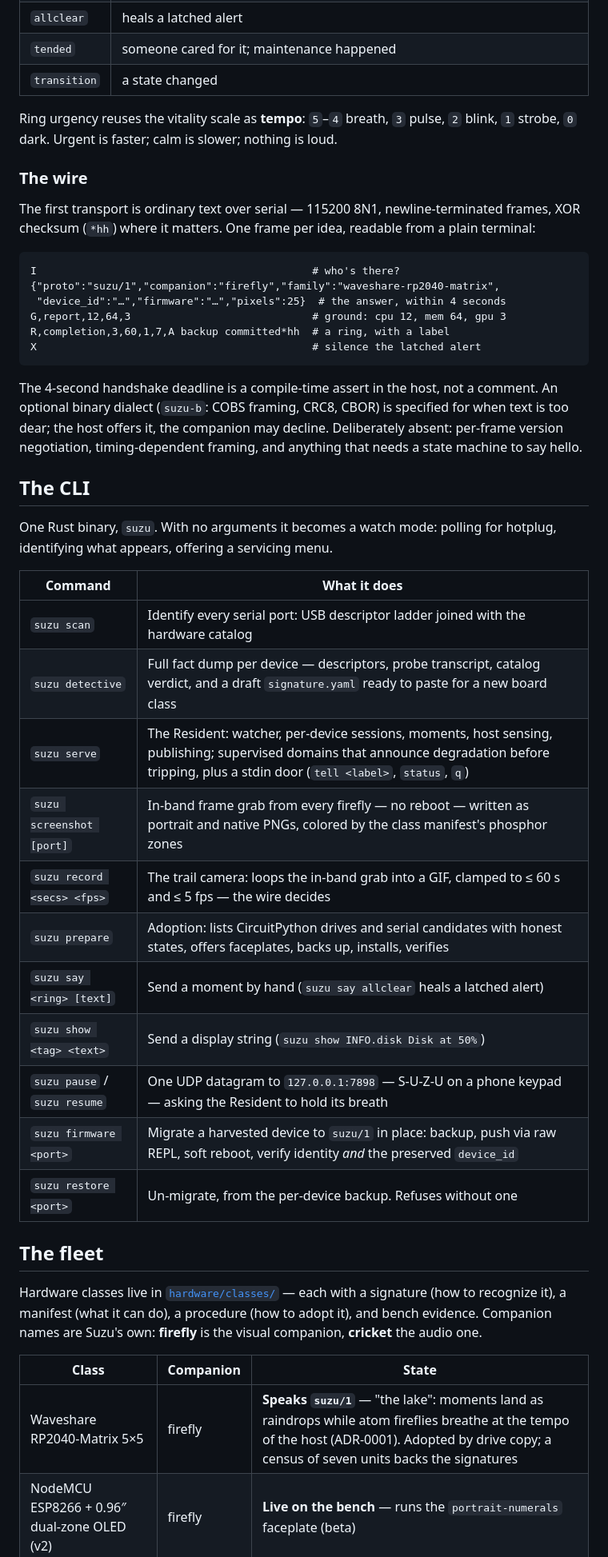
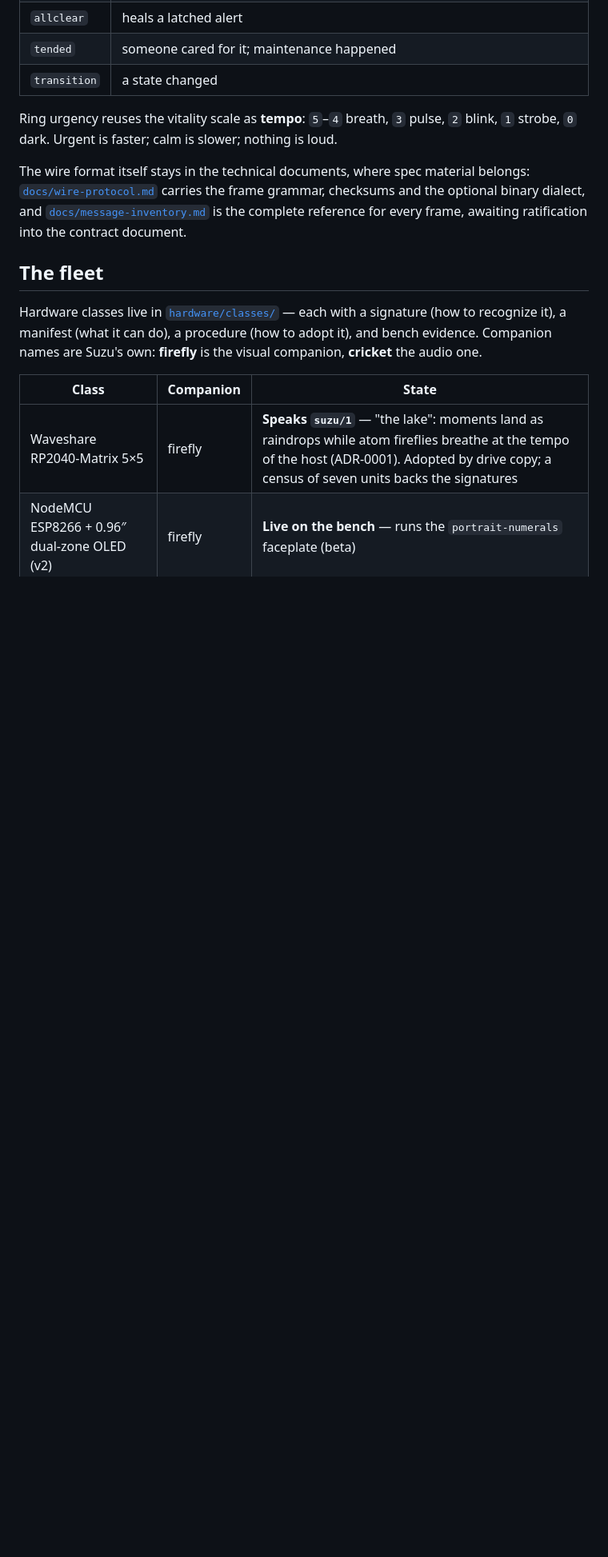
Before and after one commit to sylin-org/suzu, a Markdown page: README.md, the part around one of its changes. Shown at 80% size. Drawn GitHub-style; blank space fills up the shorter version.

````diff
--- a/README.md
+++ b/README.md
@@ -114,45 +143,11 @@ Ring urgency reuses the vitality scale as **tempo**: `5`–`4` breath, `3`
 pulse, `2` blink, `1` strobe, `0` dark. Urgent is faster; calm is slower;
 nothing is loud.
 
-### The wire
-
-The first transport is ordinary text over serial — 115200 8N1,
-newline-terminated frames, XOR checksum (`*hh`) where it matters. One frame
-per idea, readable from a plain terminal:
-
-```
-I                                            # who's there?
-{"proto":"suzu/1","companion":"firefly","family":"waveshare-rp2040-matrix",
- "device_id":"…","firmware":"…","pixels":25}  # the answer, within 4 seconds
-G,report,12,64,3                             # ground: cpu 12, mem 64, gpu 3
-R,completion,3,60,1,7,A backup committed*hh  # a ring, with a label
-X                                            # silence the latched alert
-```
-
-The 4-second handshake deadline is a compile-time assert in the host, not a
-comment. An optional binary dialect (`suzu-b`: COBS framing, CRC8, CBOR) is
-specified for when text is too dear; the host offers it, the companion may
-decline. Deliberately absent: per-frame version negotiation, timing-dependent
-framing, and anything that needs a state machine to say hello.
-
-## The CLI
-
-One Rust binary, `suzu`. With no arguments it becomes a watch mode: polling
-for hotplug, identifying what appears, offering a servicing menu.
-
-| Command | What it does |
-| --- | --- |
-| `suzu scan` | Identify every serial port: USB descriptor ladder joined with the hardware catalog |
-| `suzu detective` | Full fact dump per device — descriptors, probe transcript, catalog verdict, and a draft `signature.yaml` ready to paste for a new board class |
-| `suzu serve` | The Resident: watcher, per-device sessions, moments, host sensing, publishing; supervised domains that announce degradation before tripping, plus a stdin door (`tell <label>`, `status`, `q`) |
-| `suzu screenshot [port]` | In-band frame grab from every firefly — no reboot — written as portrait and native PNGs, colored by the class manifest's phosphor zones |
-| `suzu record <secs> <fps>` | The trail camera: loops the in-band grab into a GIF, clamped to ≤ 60 s and ≤ 5 fps — the wire decides |
-| `suzu prepare` | Adoption: lists CircuitPython drives and serial candidates with honest states, offers faceplates, backs up, installs, verifies |
-| `suzu say <ring> [text]` | Send a moment by hand (`suzu say allclear` heals a latched alert) |
-| `suzu show <tag> <text>` | Send a display string (`suzu show INFO.disk Disk at 50%`) |
-| `suzu pause` / `suzu resume` | One UDP datagram to `127.0.0.1:7898` — S-U-Z-U on a phone keypad — asking the Resident to hold its breath |
-| `suzu firmware <port>` | Migrate a harvested device to `suzu/1` in place: backup, push via raw REPL, soft reboot, verify identity *and* the preserved `device_id` |
-| `suzu restore <port>` | Un-migrate, from the per-device backup. Refuses without one |
+The wire format itself stays in the technical documents, where spec material
+belongs: [`docs/wire-protocol.md`](docs/wire-protocol.md) carries the frame
+grammar, checksums and the optional binary dialect, and
+[`docs/message-inventory.md`](docs/message-inventory.md) is the complete
+reference for every frame, awaiting ratification into the contract document.
 
 ## The fleet
 
````
Also changed, not shown: other parts of README.md (+72 -43 lines).
